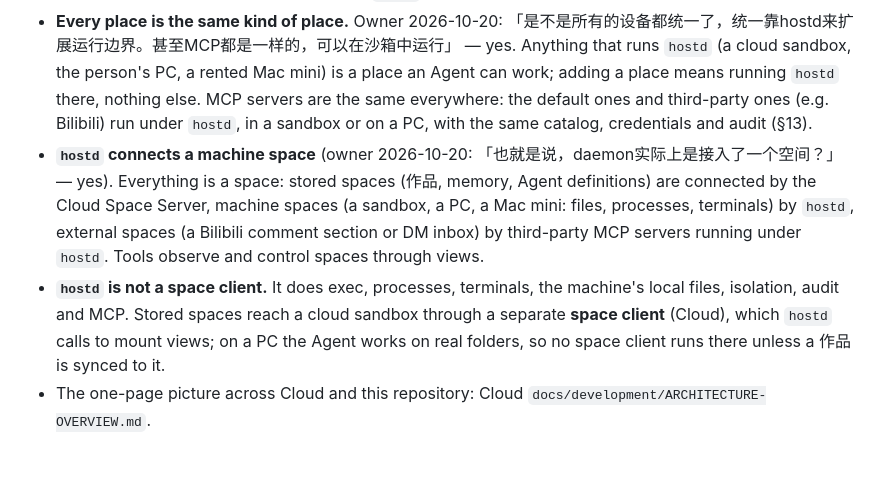
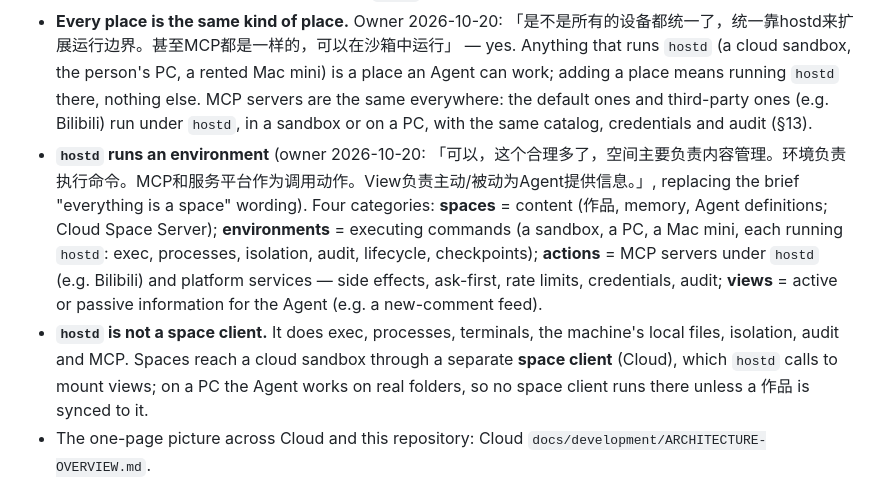
Before and after one commit to Maybank01/agentrouter-device, a Markdown page: docs/LINKER-MCP.md, the part around the change. Rendered like a GitHub page; blank space fills up the shorter version.

Commit message:
docs(linker-mcp): hostd runs an environment; spaces / environments / actions / views (owner 10-20)
Co-Authored-By: Claude Opus 5.5 <noreply@anthropic.com>

```diff
--- a/docs/LINKER-MCP.md
+++ b/docs/LINKER-MCP.md
@@ -96,12 +96,14 @@ Cloud #2201).
   adding a place means running `hostd` there, nothing else. MCP servers are the same everywhere: the default ones and
   third-party ones (e.g. Bilibili) run under `hostd`, in a sandbox or on a PC, with the same catalog, credentials and
   audit (§13).
-- **`hostd` connects a machine space** (owner 2026-10-20: 「也就是说，daemon实际上是接入了一个空间？」 — yes). Everything
-  is a space: stored spaces (作品, memory, Agent definitions) are connected by the Cloud Space Server, machine spaces
-  (a sandbox, a PC, a Mac mini: files, processes, terminals) by `hostd`, external spaces (a Bilibili comment section or
-  DM inbox) by third-party MCP servers running under `hostd`. Tools observe and control spaces through views.
+- **`hostd` runs an environment** (owner 2026-10-20: 「可以，这个合理多了，空间主要负责内容管理。环境负责执行命令。MCP和服务平台作为调用动作。View负责主动/被动为Agent提供信息。」,
+  replacing the brief "everything is a space" wording). Four categories: **spaces** = content (作品, memory, Agent
+  definitions; Cloud Space Server); **environments** = executing commands (a sandbox, a PC, a Mac mini, each running
+  `hostd`: exec, processes, isolation, audit, lifecycle, checkpoints); **actions** = MCP servers under `hostd` (e.g.
+  Bilibili) and platform services — side effects, ask-first, rate limits, credentials, audit; **views** = active or
+  passive information for the Agent (e.g. a new-comment feed).
 - **`hostd` is not a space client.** It does exec, processes, terminals, the machine's local files, isolation, audit
-  and MCP. Stored spaces reach a cloud sandbox through a separate **space client** (Cloud), which `hostd` calls to
+  and MCP. Spaces reach a cloud sandbox through a separate **space client** (Cloud), which `hostd` calls to
   mount views; on a PC the Agent works on real folders, so no space client runs there unless a 作品 is synced to it.
 - The one-page picture across Cloud and this repository: Cloud `docs/development/ARCHITECTURE-OVERVIEW.md`.
 
```
